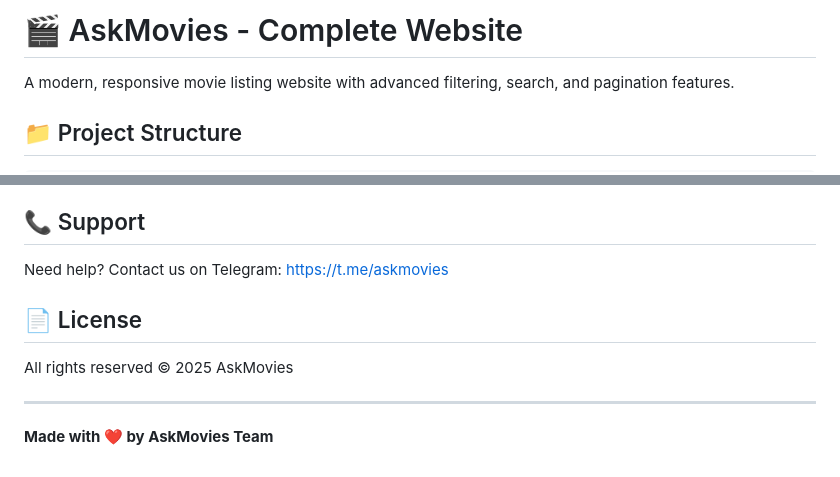
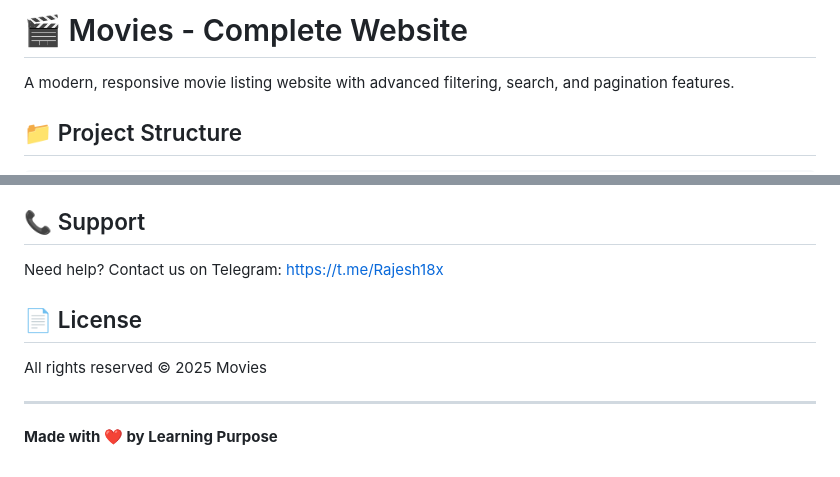
Before and after one commit to rajeshwaranx-dev/Automatic-site, a Markdown page: README.md, 2 parts joined by grey strips. Drawn GitHub-style.

```diff
--- a/README.md
+++ b/README.md
@@ -1,4 +1,4 @@
-# 🎬 AskMovies - Complete Website
+# 🎬 Movies - Complete Website
 
 A modern, responsive movie listing website with advanced filtering, search, and pagination features.
 
@@ -172,12 +172,12 @@ Edit in `index.html` (footer section) and `js/movies-data.js`
 
 ## 📞 Support
 
-Need help? Contact us on Telegram: https://t.me/askmovies
+Need help? Contact us on Telegram: https://t.me/Rajesh18x
 
 ## 📄 License
 
-All rights reserved © 2025 AskMovies
+All rights reserved © 2025 Movies
 
 ---
 
-**Made with ❤️ by AskMovies Team**
+**Made with ❤️ by Learning Purpose**
```
